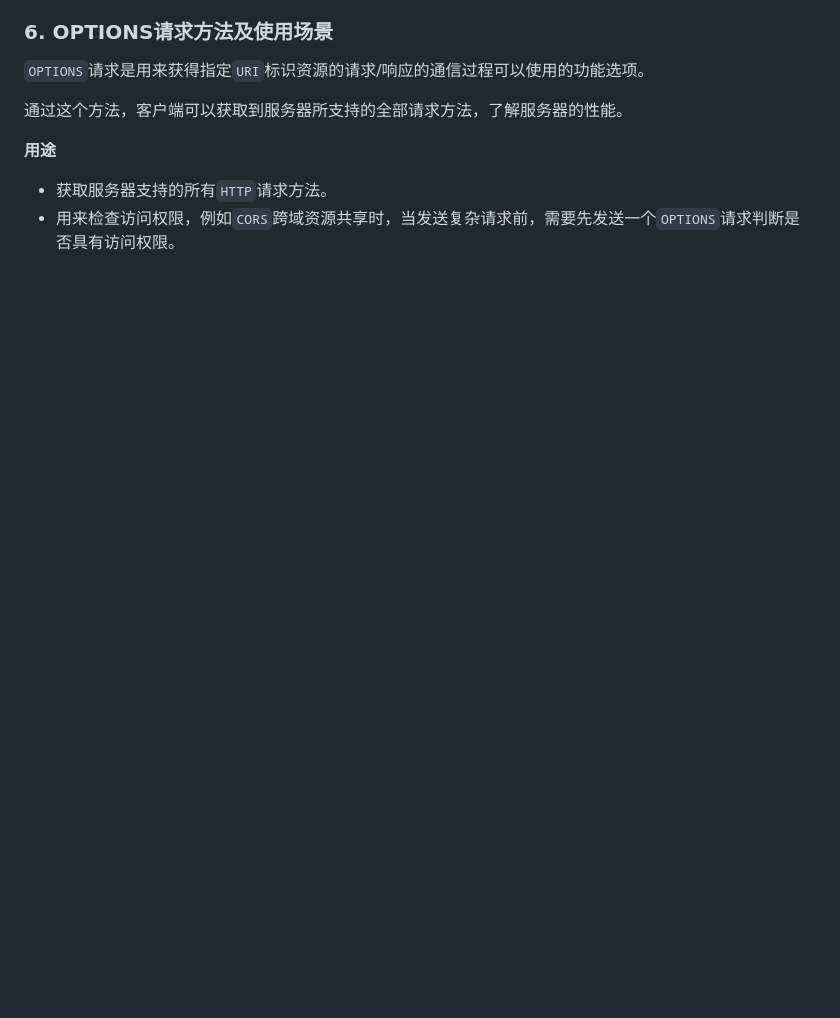
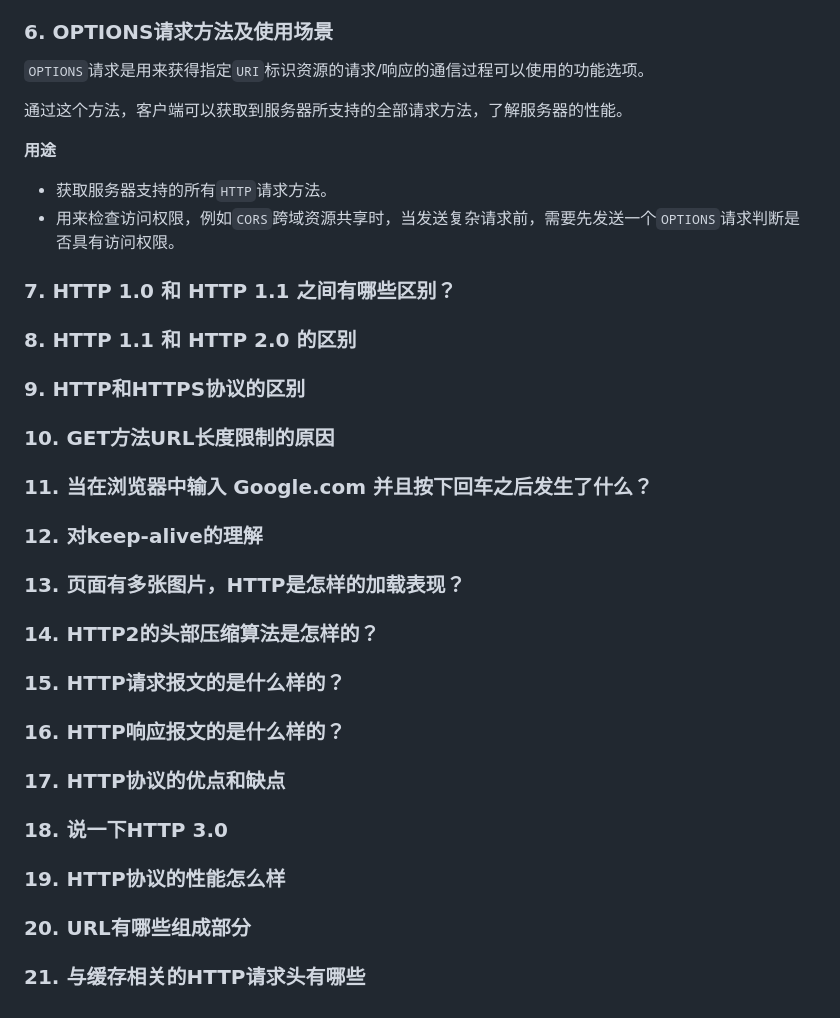
Before and after one commit to Resuragam/Front_end_study_notes, a Markdown page: 计算机网络/HTTP协议.md, the part around the change. GitHub-like rendering; blank space fills up the shorter version.

```diff
--- a/计算机网络/HTTP协议.md
+++ b/计算机网络/HTTP协议.md
@@ -91,3 +91,35 @@
 
 * 获取服务器支持的所有`HTTP`请求方法。
 * 用来检查访问权限，例如`CORS`跨域资源共享时，当发送复杂请求前，需要先发送一个`OPTIONS`请求判断是否具有访问权限。
+
+### 7. HTTP 1.0 和 HTTP 1.1 之间有哪些区别？
+
+
+
+### 8. HTTP 1.1 和 HTTP 2.0 的区别
+
+### 9. HTTP和HTTPS协议的区别
+
+### 10. GET方法URL长度限制的原因
+
+### 11. 当在浏览器中输入 Google.com 并且按下回车之后发生了什么？
+
+### 12. 对keep-alive的理解
+
+### 13. 页面有多张图片，HTTP是怎样的加载表现？
+
+### 14. HTTP2的头部压缩算法是怎样的？
+
+### 15. HTTP请求报文的是什么样的？
+
+### 16. HTTP响应报文的是什么样的？
+
+### 17. HTTP协议的优点和缺点
+
+### 18. 说一下HTTP 3.0
+
+### 19. HTTP协议的性能怎么样
+
+### 20. URL有哪些组成部分
+
+### 21. 与缓存相关的HTTP请求头有哪些
```
Also changed, not shown: 计算机网络/HTTP状态码.md (added, +43 -0 lines).
